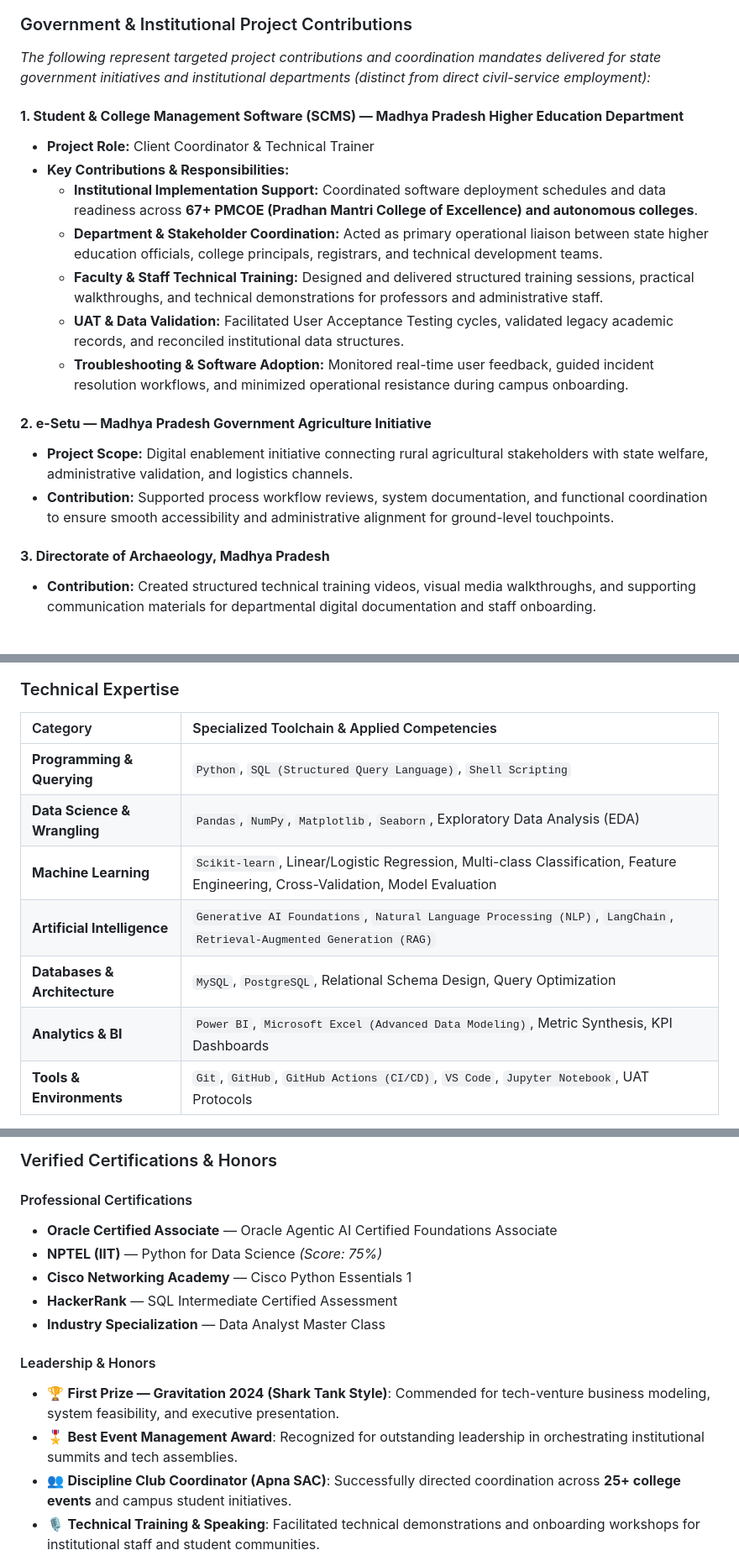
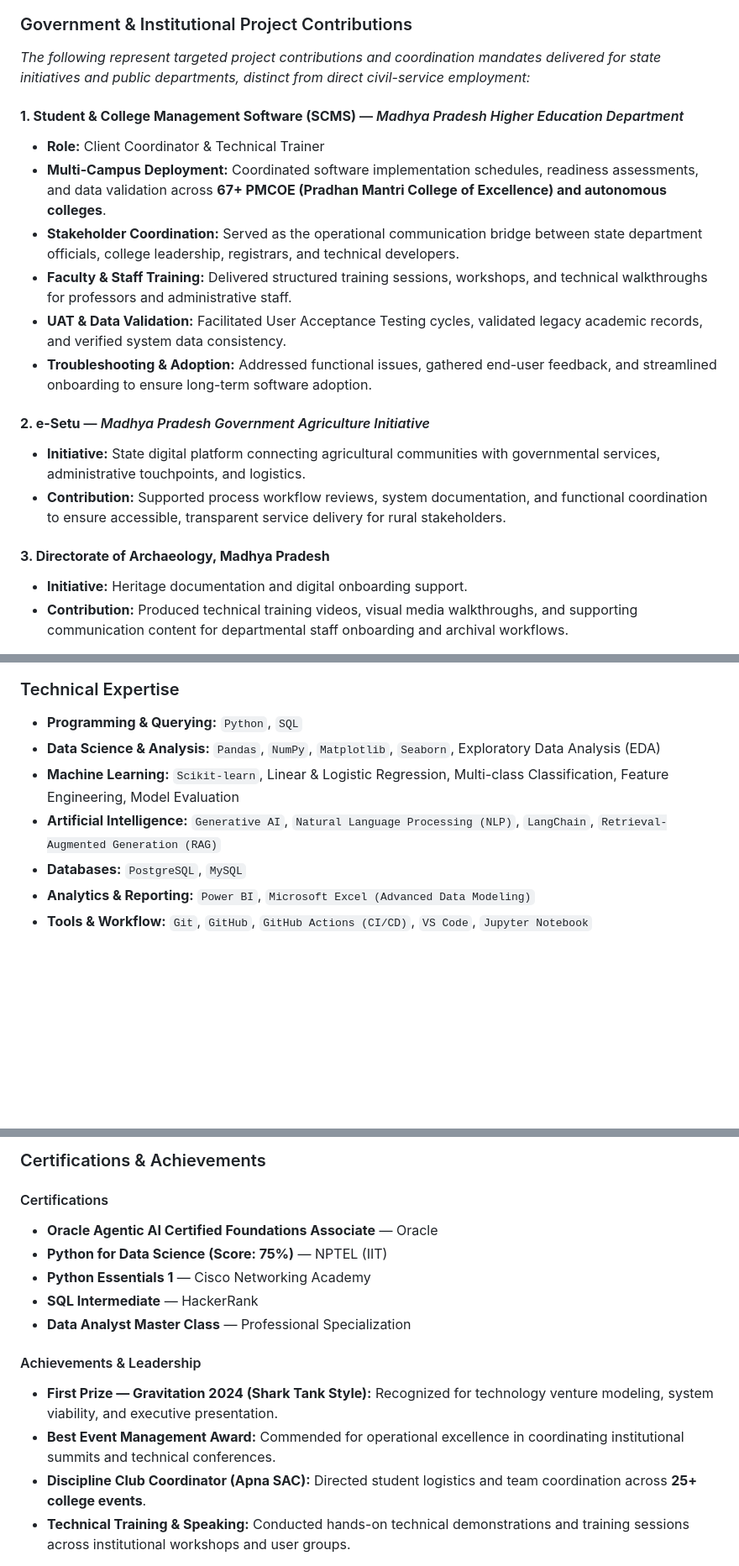
Before and after one commit to AbhayDw/AbhayDw, a Markdown page: README.md, 3 parts joined by grey strips. Shown at 84% size. Rendered like a GitHub page; blank space fills up the shorter version.

Commit message:
refactor(profile): redesign profile to refined editorial presentation with light typographic identity banner

```diff
--- a/README.md
+++ b/README.md
@@ -46,21 +39,21 @@ Operating Principle:   Robust architectures succeed only when operational adopti
 
 ### Government & Institutional Project Contributions
 
-*The following represent targeted project contributions and coordination mandates delivered for state government initiatives and institutional departments (distinct from direct civil-service employment):*
+*The following represent targeted project contributions and coordination mandates delivered for state initiatives and public departments, distinct from direct civil-service employment:*
 
-#### **1. Student & College Management Software (SCMS) — Madhya Pradesh Higher Education Department**
-* **Project Role:** Client Coordinator & Technical Trainer
-* **Key Contributions & Responsibilities:**
-  * **Institutional Implementation Support:** Coordinated software deployment schedules and data readiness across **67+ PMCOE (Pradhan Mantri College of Excellence) and autonomous colleges**.
-  * **Department & Stakeholder Coordination:** Acted as primary operational liaison between state higher education officials, college principals, registrars, and technical development teams.
-  * **Faculty & Staff Technical Training:** Designed and delivered structured training sessions, practical walkthroughs, and technical demonstrations for professors and administrative staff.
-  * **UAT & Data Validation:** Facilitated User Acceptance Testing cycles, validated legacy academic records, and reconciled institutional data structures.
-  * **Troubleshooting & Software Adoption:** Monitored real-time user feedback, guided incident resolution workflows, and minimized operational resistance during campus onboarding.
+#### **1. Student & College Management Software (SCMS)** — *Madhya Pradesh Higher Education Department*
+* **Role:** Client Coordinator & Technical Trainer
+* **Multi-Campus Deployment:** Coordinated software implementation schedules, readiness assessments, and data validation across **67+ PMCOE (Pradhan Mantri College of Excellence) and autonomous colleges**.
+* **Stakeholder Coordination:** Served as the operational communication bridge between state department officials, college leadership, registrars, and technical developers.
+* **Faculty & Staff Training:** Delivered structured training sessions, workshops, and technical walkthroughs for professors and administrative staff.
+* **UAT & Data Validation:** Facilitated User Acceptance Testing cycles, validated legacy academic records, and verified system data consistency.
+* **Troubleshooting & Adoption:** Addressed functional issues, gathered end-user feedback, and streamlined onboarding to ensure long-term software adoption.
 
-#### **2. e-Setu — Madhya Pradesh Government Agriculture Initiative**
-* **Project Scope:** Digital enablement initiative connecting rural agricultural stakeholders with state welfare, administrative validation, and logistics channels.
-* **Contribution:** Supported process workflow reviews, system documentation, and functional coordination to ensure smooth accessibility and administrative alignment for ground-level touchpoints.
+#### **2. e-Setu** — *Madhya Pradesh Government Agriculture Initiative*
+* **Initiative:** State digital platform connecting agricultural communities with governmental services, administrative touchpoints, and logistics.
+* **Contribution:** Supported process workflow reviews, system documentation, and functional coordination to ensure accessible, transparent service delivery for rural stakeholders.
 
 #### **3. Directorate of Archaeology, Madhya Pradesh**
-* **Contribution:** Created structured technical training videos, visual media walkthroughs, and supporting communication materials for departmental digital documentation and staff onboarding.
+* **Initiative:** Heritage documentation and digital onboarding support.
+* **Contribution:** Produced technical training videos, visual media walkthroughs, and supporting communication content for departmental staff onboarding and archival workflows.
 
@@ -113,13 +98,11 @@ Operating Principle:   Robust architectures succeed only when operational adopti
 
 ### Technical Expertise
 
-| Category | Specialized Toolchain & Applied Competencies |
-| :--- | :--- |
-| **Programming & Querying** | `Python`, `SQL (Structured Query Language)`, `Shell Scripting` |
-| **Data Science & Wrangling** | `Pandas`, `NumPy`, `Matplotlib`, `Seaborn`, Exploratory Data Analysis (EDA) |
-| **Machine Learning** | `Scikit-learn`, Linear/Logistic Regression, Multi-class Classification, Feature Engineering, Cross-Validation, Model Evaluation |
-| **Artificial Intelligence** | `Generative AI Foundations`, `Natural Language Processing (NLP)`, `LangChain`, `Retrieval-Augmented Generation (RAG)` |
-| **Databases & Architecture** | `MySQL`, `PostgreSQL`, Relational Schema Design, Query Optimization |
-| **Analytics & BI** | `Power BI`, `Microsoft Excel (Advanced Data Modeling)`, Metric Synthesis, KPI Dashboards |
-| **Tools & Environments** | `Git`, `GitHub`, `GitHub Actions (CI/CD)`, `VS Code`, `Jupyter Notebook`, UAT Protocols |
+* **Programming & Querying:** `Python`, `SQL`
+* **Data Science & Analysis:** `Pandas`, `NumPy`, `Matplotlib`, `Seaborn`, Exploratory Data Analysis (EDA)
+* **Machine Learning:** `Scikit-learn`, Linear & Logistic Regression, Multi-class Classification, Feature Engineering, Model Evaluation
+* **Artificial Intelligence:** `Generative AI`, `Natural Language Processing (NLP)`, `LangChain`, `Retrieval-Augmented Generation (RAG)`
+* **Databases:** `PostgreSQL`, `MySQL`
+* **Analytics & Reporting:** `Power BI`, `Microsoft Excel (Advanced Data Modeling)`
+* **Tools & Workflow:** `Git`, `GitHub`, `GitHub Actions (CI/CD)`, `VS Code`, `Jupyter Notebook`
 
@@ -127,16 +110,16 @@ Operating Principle:   Robust architectures succeed only when operational adopti
 
-### Verified Certifications & Honors
+### Certifications & Achievements
 
-#### Professional Certifications
-* **Oracle Certified Associate** — Oracle Agentic AI Certified Foundations Associate
-* **NPTEL (IIT)** — Python for Data Science *(Score: 75%)*
-* **Cisco Networking Academy** — Cisco Python Essentials 1
-* **HackerRank** — SQL Intermediate Certified Assessment
-* **Industry Specialization** — Data Analyst Master Class
+#### Certifications
+* **Oracle Agentic AI Certified Foundations Associate** — Oracle
+* **Python for Data Science (Score: 75%)** — NPTEL (IIT)
+* **Python Essentials 1** — Cisco Networking Academy
+* **SQL Intermediate** — HackerRank
+* **Data Analyst Master Class** — Professional Specialization
 
-#### Leadership & Honors
-* 🏆 **First Prize — Gravitation 2024 (Shark Tank Style)**: Commended for tech-venture business modeling, system feasibility, and executive presentation.
-* 🎖️ **Best Event Management Award**: Recognized for outstanding leadership in orchestrating institutional summits and tech assemblies.
-* 👥 **Discipline Club Coordinator (Apna SAC)**: Successfully directed coordination across **25+ college events** and campus student initiatives.
-* 🎙️ **Technical Training & Speaking**: Facilitated technical demonstrations and onboarding workshops for institutional staff and student communities.
+#### Achievements & Leadership
+* **First Prize — Gravitation 2024 (Shark Tank Style):** Recognized for technology venture modeling, system viability, and executive presentation.
+* **Best Event Management Award:** Commended for operational excellence in coordinating institutional summits and technical conferences.
+* **Discipline Club Coordinator (Apna SAC):** Directed student logistics and team coordination across **25+ college events**.
+* **Technical Training & Speaking:** Conducted hands-on technical demonstrations and training sessions across institutional workshops and user groups.
 
```
Also changed, not shown: other parts of README.md (+53 -102 lines), assets/data-flow.gif (deleted), assets/profile-header.gif, 6 other files.
